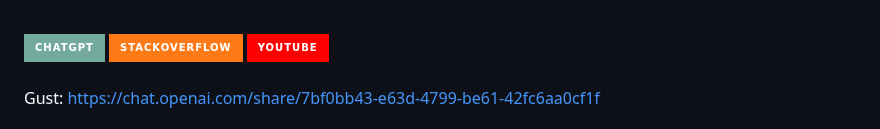
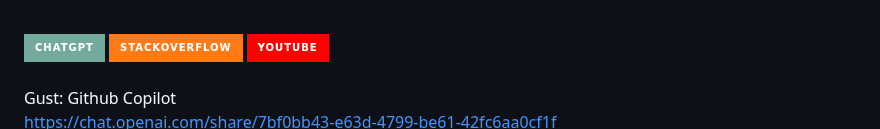
Before and after one commit to nilskele/ProgrammingProject1, a Markdown page: README.md, the part around the change. GitHub-like rendering; badges without logos.

```diff
--- a/README.md
+++ b/README.md
@@ -21,6 +21,7 @@ Gebruikt gemaakt van:<br>
 <br>
 <br>
 Gust:
+Github Copilot <br>
 https://chat.openai.com/share/7bf0bb43-e63d-4799-be61-42fc6aa0cf1f<br>
 https://chat.openai.com/share/c7cb2562-9d44-47f3-84b2-6a55218c64e2<br>
 https://chat.openai.com/share/db0e0f7d-ced5-44fe-84aa-fe79c74bf841<br>
```
